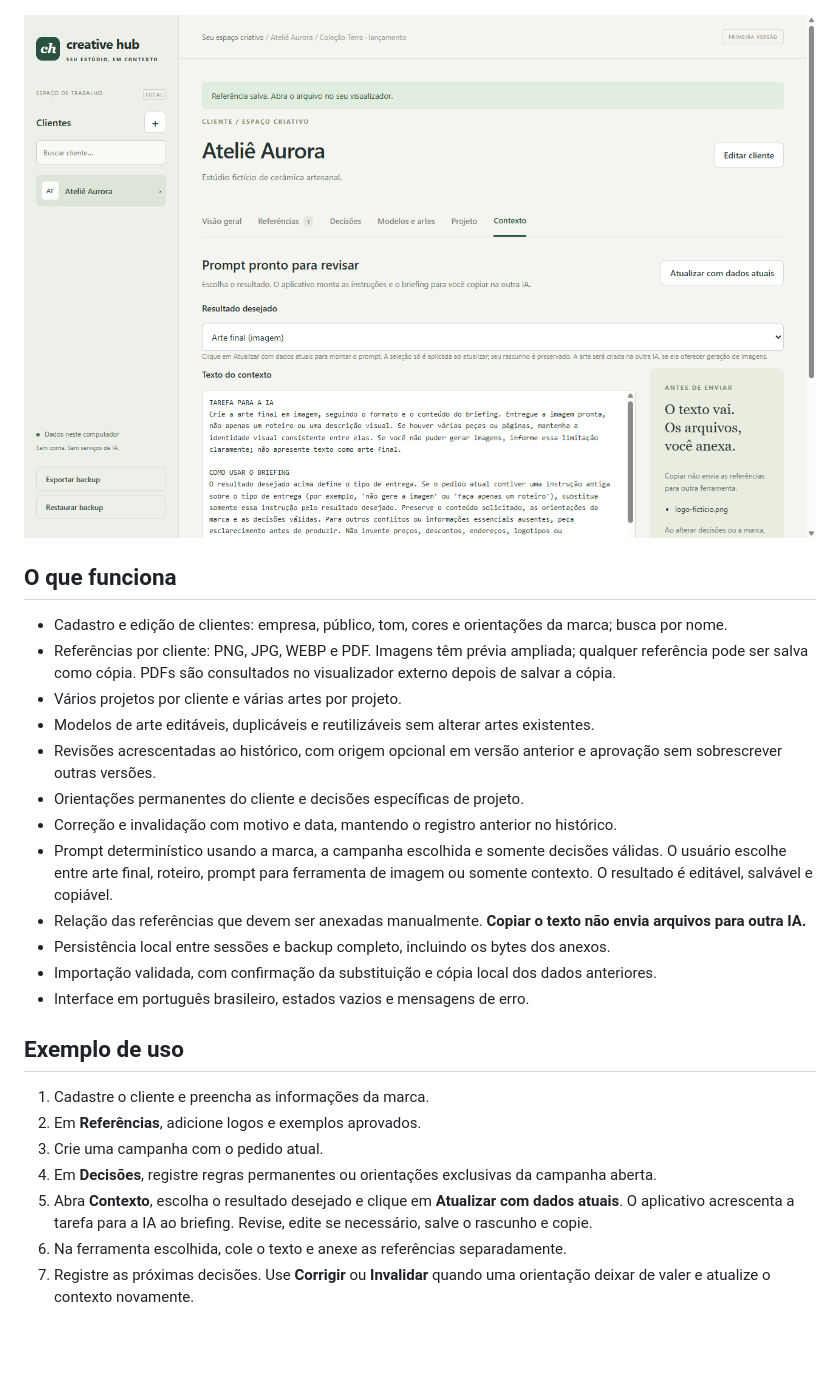
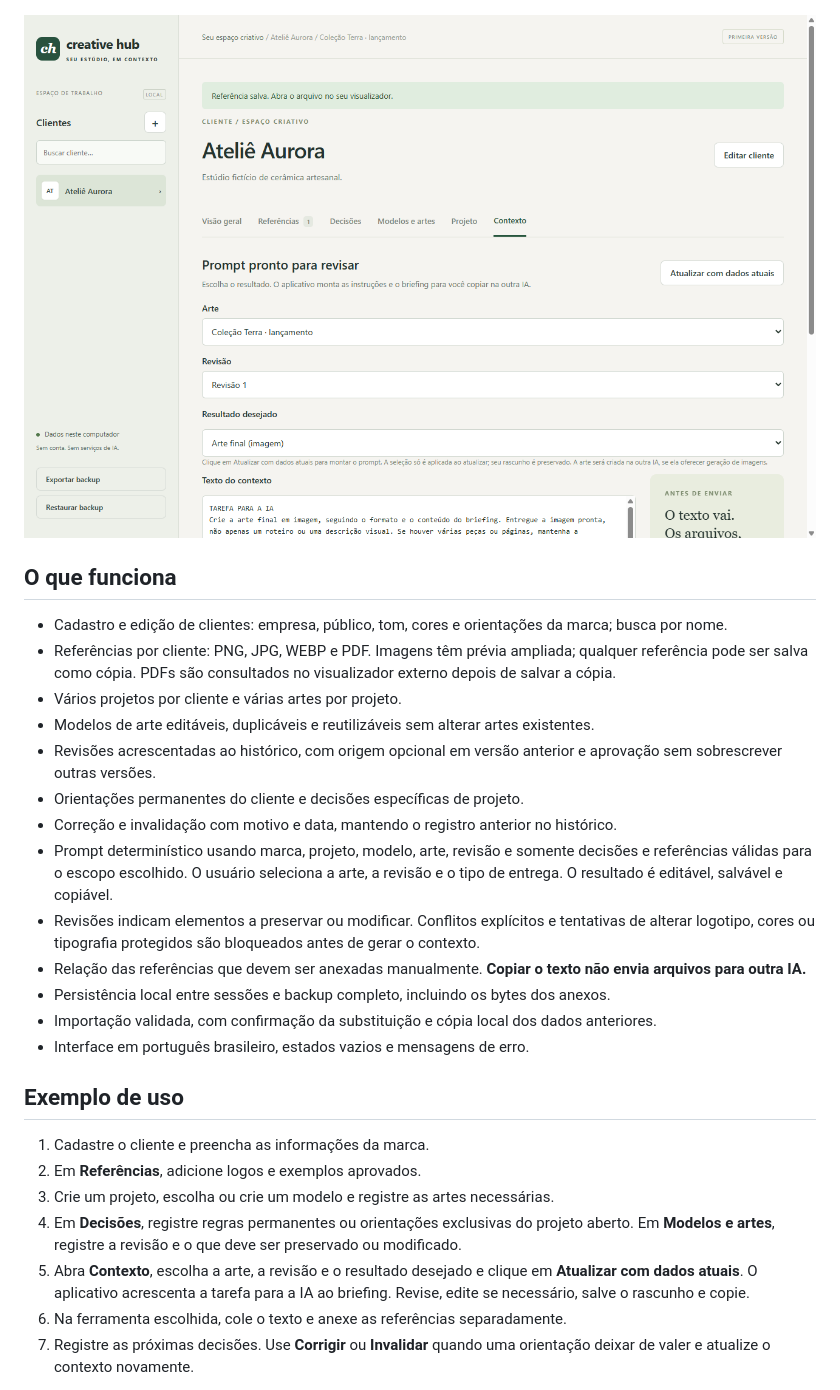
Before and after one commit to JuliaRomeira/ai-creative-hub-desktop, a Markdown page: README.md, the part around the change. Rendered like a GitHub page; pictures changed too: docs/contexto.png; blank space fills up the shorter version.

Commit message:
feat: generate isolated art revision contexts

```diff
--- a/README.md
+++ b/README.md
@@ -29,7 +29,8 @@ Capturas do aplicativo Electron durante o teste automatizado. **Ateliê Aurora
 - Revisões acrescentadas ao histórico, com origem opcional em versão anterior e aprovação sem sobrescrever outras versões.
 - Orientações permanentes do cliente e decisões específicas de projeto.
 - Correção e invalidação com motivo e data, mantendo o registro anterior no histórico.
-- Prompt determinístico usando a marca, a campanha escolhida e somente decisões válidas. O usuário escolhe entre arte final, roteiro, prompt para ferramenta de imagem ou somente contexto. O resultado é editável, salvável e copiável.
+- Prompt determinístico usando marca, projeto, modelo, arte, revisão e somente decisões e referências válidas para o escopo escolhido. O usuário seleciona a arte, a revisão e o tipo de entrega. O resultado é editável, salvável e copiável.
+- Revisões indicam elementos a preservar ou modificar. Conflitos explícitos e tentativas de alterar logotipo, cores ou tipografia protegidos são bloqueados antes de gerar o contexto.
 - Relação das referências que devem ser anexadas manualmente. **Copiar o texto não envia arquivos para outra IA.**
 - Persistência local entre sessões e backup completo, incluindo os bytes dos anexos.
 - Importação validada, com confirmação da substituição e cópia local dos dados anteriores.
@@ -39,9 +40,9 @@ Capturas do aplicativo Electron durante o teste automatizado. **Ateliê Aurora
 
 1. Cadastre o cliente e preencha as informações da marca.
 2. Em **Referências**, adicione logos e exemplos aprovados.
-3. Crie uma campanha com o pedido atual.
-4. Em **Decisões**, registre regras permanentes ou orientações exclusivas da campanha aberta.
-5. Abra **Contexto**, escolha o resultado desejado e clique em **Atualizar com dados atuais**. O aplicativo acrescenta a tarefa para a IA ao briefing. Revise, edite se necessário, salve o rascunho e copie.
+3. Crie um projeto, escolha ou crie um modelo e registre as artes necessárias.
+4. Em **Decisões**, registre regras permanentes ou orientações exclusivas do projeto aberto. Em **Modelos e artes**, registre a revisão e o que deve ser preservado ou modificado.
+5. Abra **Contexto**, escolha a arte, a revisão e o resultado desejado e clique em **Atualizar com dados atuais**. O aplicativo acrescenta a tarefa para a IA ao briefing. Revise, edite se necessário, salve o rascunho e copie.
 6. Na ferramenta escolhida, cole o texto e anexe as referências separadamente.
 7. Registre as próximas decisões. Use **Corrigir** ou **Invalidar** quando uma orientação deixar de valer e atualize o contexto novamente.
 
```
Also changed, not shown: docs/ESTADO-PROJETO.md (+10 -0 lines), docs/QA.md (+10 -0 lines), 7 other files.
